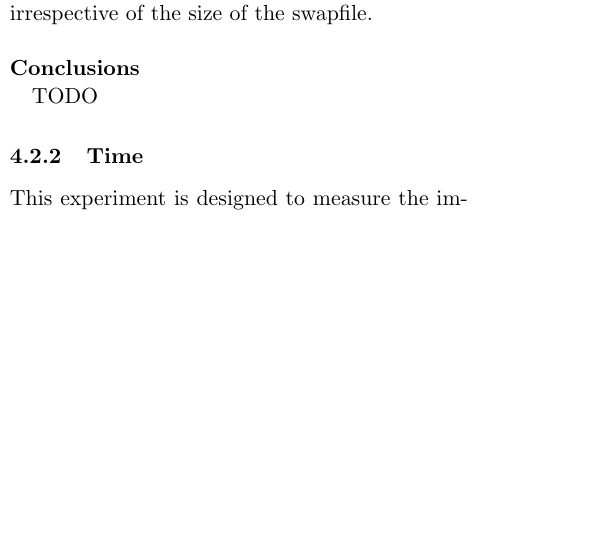
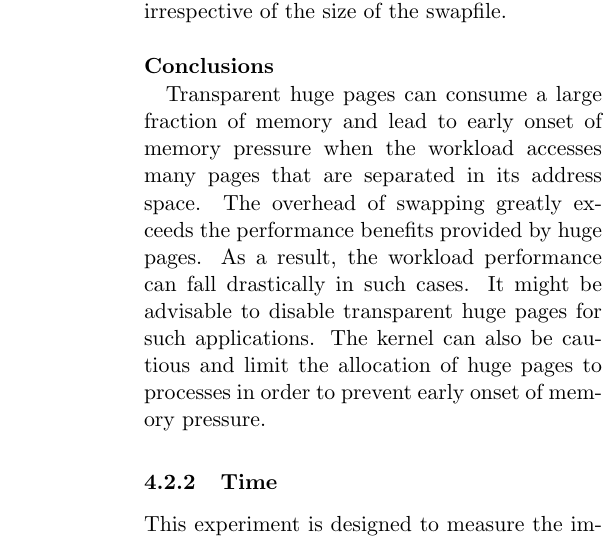
Before and after one commit to mark-i-m/journey, a LaTeX document (paper.tex): part of one column of page 6 of 11 before the commit and part of one column of page 7 of 11 after it, cut so that both start at the same text, the shorter picture padded with empty space. Compiled offline with pdfLaTeX.

Commit message:
Add some conclusions for results

```diff
--- a/paper.tex
+++ b/paper.tex
@@ -412,26 +420,31 @@ TODO
 Figure \ref{fig:swap_rss} shows the RSS of each workload for the
 experiments described in section \ref{swapping_memory_overhead}.
 
-The
-cont workloads write to  adjacent 4KB pages in the address space. A
-huge page of size 2MB is allocated when a new page is touched
-initially. Subsequent 4KB pages that are touched are subpages of the 2MB page
-allocated initially. As a result, the memory used by the workload is almost
-equal to the amount of memory it has written to. The RSS thus increases linearly
-until the system begins to swap when the number of free pages falls below a
-threshold.
+The cont workloads write to adjacent 4KB pages in the address space. A huge page
+of size 2MB is allocated when a new page is touched initially. Subsequent 4KB
+pages that are touched are subpages of the 2MB page allocated initially. As a
+result, the memory used by the workload is almost equal to the amount of memory
+it has written to. The RSS thus increases linearly until the system begins to
+swap when the number of free pages falls below a threshold.
 
-The rand workload, on the other hand, writes to pages that are likely
-not adjacent and likely not subpages of a single huge page. As a result, a huge
-page is allocated with almost every write, and system memory is exhausted and
-begins swapping very quickly. Memory made available by kswapd is
-quickly consumed by further allocations. Hence, the memory used by the workload
-continues to stay close to its peak value. As expected, the behavior is the same
-irrespective of the size of the swapfile.
+The rand workload, on the other hand, writes to pages that are likely not
+adjacent and likely not subpages of a single huge page. As a result, a huge page
+is allocated with almost every write, and system memory is exhausted and begins
+swapping very quickly. Memory made available by kswapd is quickly consumed by
+further allocations. Hence, the memory used by the workload continues to stay
+close to its peak value. As expected, the behavior is the same irrespective of
+the size of the swapfile.
 
 ~\\ \textbf{Conclusions}
 
-TODO
+Transparent huge pages can consume a large fraction of memory and lead to early
+onset of memory pressure when the workload accesses many pages that are
+separated in its address space. The overhead of swapping greatly exceeds the
+performance benefits provided by huge pages. As a result, the workload
+performance can fall drastically in such cases. It might be advisable to
+disable transparent huge pages for such applications. The kernel can also be
+cautious and limit the allocation of huge pages to processes in order to
+prevent early onset of memory pressure.
 
 \begin{figure}
     \includegraphics[width=\columnwidth]{figures/swap_rss}
```
Also changed, not shown: paper.tex (10 more changed lines).
